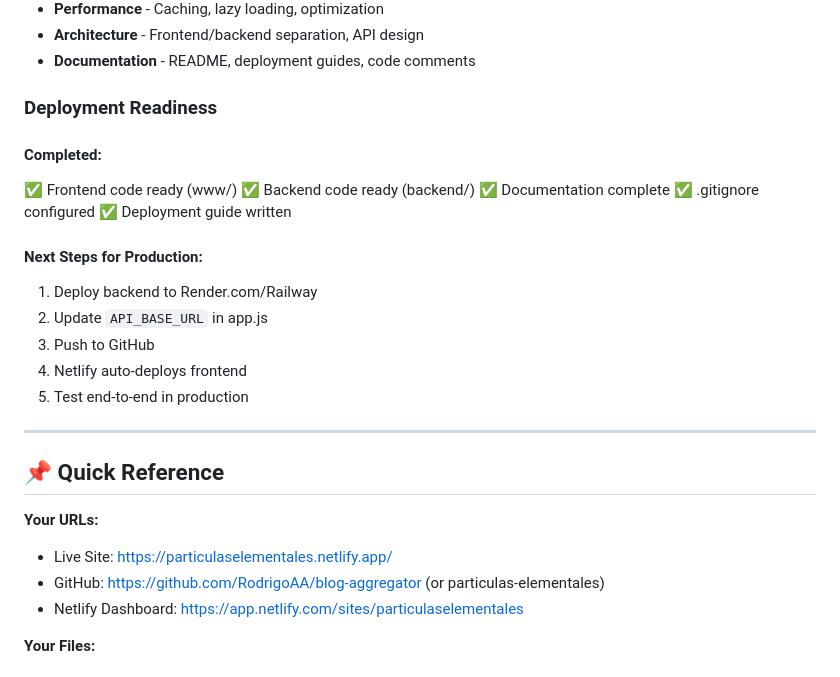
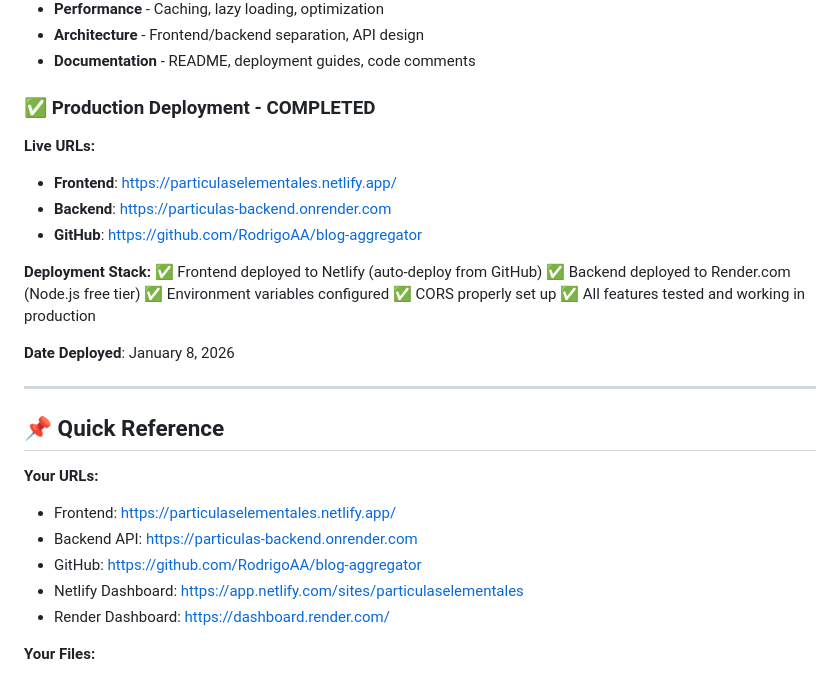
Before and after one commit to RodrigoAA/blog-aggregator, a Markdown page: SESSION_SUMMARY.md, the part around the change. Drawn GitHub-style.

Commit message:
Update documentation with production deployment URLs
- Added live backend URL to README and SESSION_SUMMARY
- Marked deployment as completed in SESSION_SUMMARY
- Updated example URLs with actual production values
- Cleaned up obsolete local files (not in git)

🤖 Generated with [Claude Code](https://claude.com/claude-code)

Co-Authored-By: Claude Sonnet 4.5 <noreply@anthropic.com>

```diff
--- a/SESSION_SUMMARY.md
+++ b/SESSION_SUMMARY.md
@@ -727,30 +727,32 @@ As a PM, you got hands-on experience with:
 - **Architecture** - Frontend/backend separation, API design
 - **Documentation** - README, deployment guides, code comments
 
-### Deployment Readiness
+### ✅ Production Deployment - COMPLETED
 
-#### Completed:
-✅ Frontend code ready (www/)
-✅ Backend code ready (backend/)
-✅ Documentation complete
-✅ .gitignore configured
-✅ Deployment guide written
+**Live URLs:**
+- **Frontend**: https://particulaselementales.netlify.app/
+- **Backend**: https://particulas-backend.onrender.com
+- **GitHub**: https://github.com/RodrigoAA/blog-aggregator
 
-#### Next Steps for Production:
-1. Deploy backend to Render.com/Railway
-2. Update `API_BASE_URL` in app.js
-3. Push to GitHub
-4. Netlify auto-deploys frontend
-5. Test end-to-end in production
+**Deployment Stack:**
+✅ Frontend deployed to Netlify (auto-deploy from GitHub)
+✅ Backend deployed to Render.com (Node.js free tier)
+✅ Environment variables configured
+✅ CORS properly set up
+✅ All features tested and working in production
+
+**Date Deployed**: January 8, 2026
 
 ---
 
 ## 📌 Quick Reference
 
 **Your URLs:**
-- Live Site: https://particulaselementales.netlify.app/
-- GitHub: https://github.com/RodrigoAA/blog-aggregator (or particulas-elementales)
+- Frontend: https://particulaselementales.netlify.app/
+- Backend API: https://particulas-backend.onrender.com
+- GitHub: https://github.com/RodrigoAA/blog-aggregator
 - Netlify Dashboard: https://app.netlify.com/sites/particulaselementales
+- Render Dashboard: https://dashboard.render.com/
 
 **Your Files:**
 - Frontend: `www/` directory
```
Also changed, not shown: README.md (+4 -2 lines).
